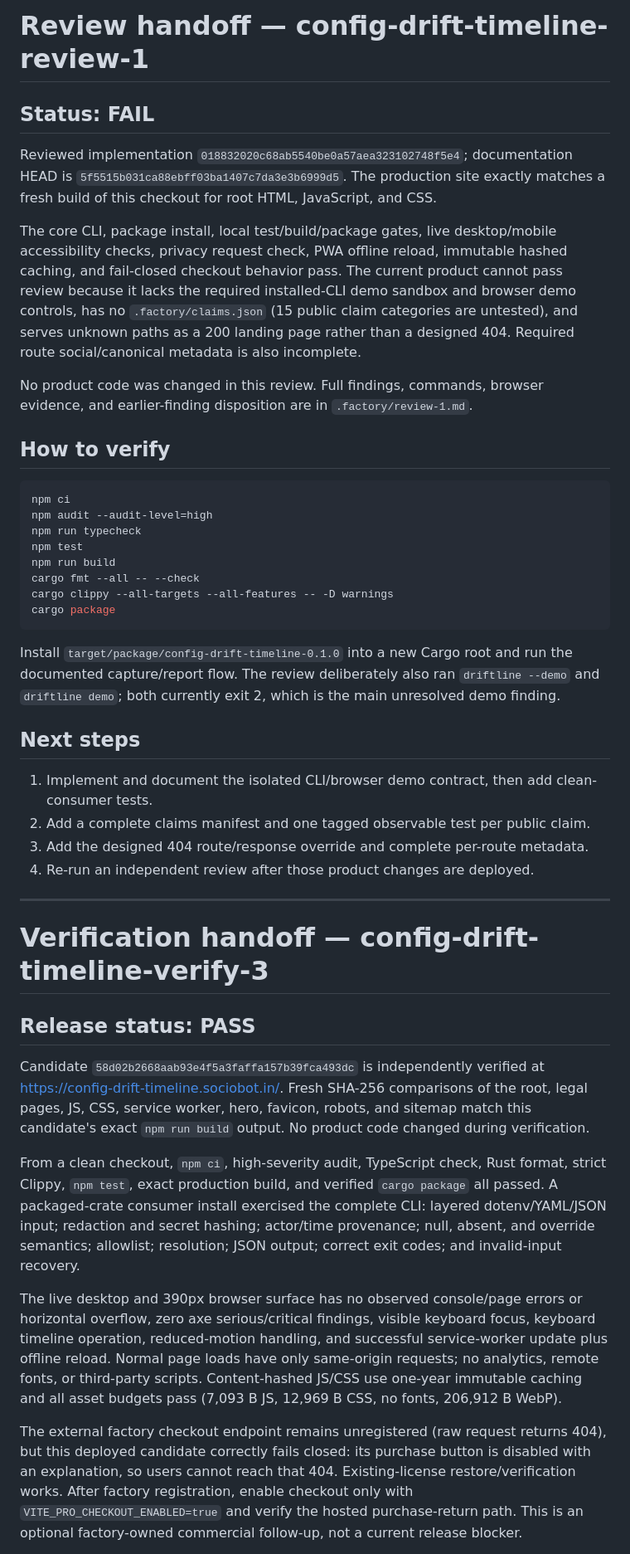
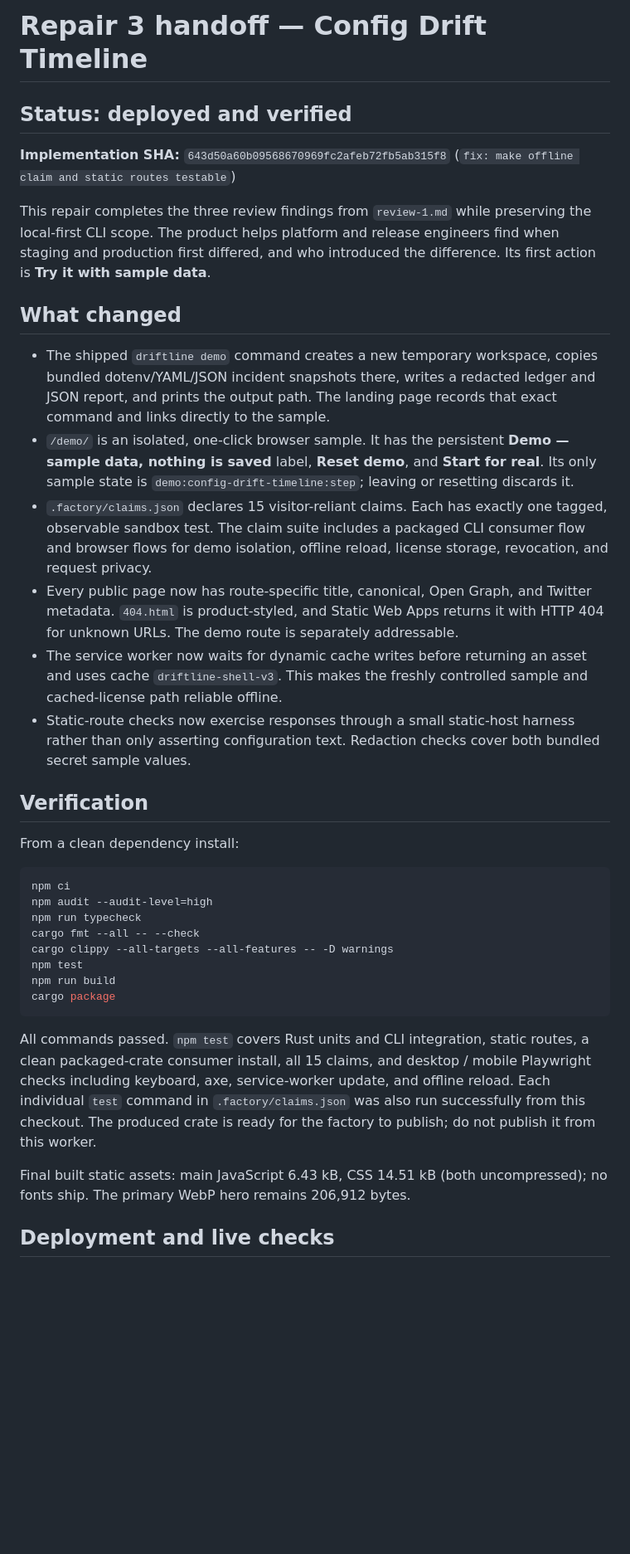
Before and after one commit to B-Divyesh/sf-config-drift-timeline, a Markdown page: .factory/handoff.md, the part around one of its changes. Shown at 83% size. Drawn GitHub-style; blank space fills up the shorter version.

Commit message:
docs: record repair 3 handoff

````diff
--- a/.factory/handoff.md
+++ b/.factory/handoff.md
@@ -1,67 +1,62 @@
-# Review handoff — config-drift-timeline-review-1
+# Repair 3 handoff — Config Drift Timeline
 
-## Status: FAIL
+## Status: deployed and verified
 
-Reviewed implementation `018832020c68ab5540be0a57aea323102748f5e4`; documentation HEAD is `5f5515b031ca88ebff03ba1407c7da3e3b6999d5`. The production site exactly matches a fresh build of this checkout for root HTML, JavaScript, and CSS.
+**Implementation SHA:** `643d50a60b09568670969fc2afeb72fb5ab315f8` (`fix: make offline claim and static routes testable`)
 
-The core CLI, package install, local test/build/package gates, live desktop/mobile accessibility checks, privacy request check, PWA offline reload, immutable hashed caching, and fail-closed checkout behavior pass. The current product cannot pass review because it lacks the required installed-CLI demo sandbox and browser demo controls, has no `.factory/claims.json` (15 public claim categories are untested), and serves unknown paths as a 200 landing page rather than a designed 404. Required route social/canonical metadata is also incomplete.
+This repair completes the three review findings from `review-1.md` while
+preserving the local-first CLI scope. The product helps platform and release
+engineers find when staging and production first differed, and who introduced
+the difference. Its first action is **Try it with sample data**.
 
-No product code was changed in this review. Full findings, commands, browser evidence, and earlier-finding disposition are in `.factory/review-1.md`.
+## What changed
 
-## How to verify
+- The shipped `driftline demo` command creates a new temporary workspace,
+  copies bundled dotenv/YAML/JSON incident snapshots there, writes a redacted
+  ledger and JSON report, and prints the output path. The landing page records
+  that exact command and links directly to the sample.
+- `/demo/` is an isolated, one-click browser sample. It has the persistent
+  **Demo — sample data, nothing is saved** label, **Reset demo**, and **Start
+  for real**. Its only sample state is
+  `demo:config-drift-timeline:step`; leaving or resetting discards it.
+- `.factory/claims.json` declares 15 visitor-reliant claims. Each has exactly
+  one tagged, observable sandbox test. The claim suite includes a packaged
+  CLI consumer flow and browser flows for demo isolation, offline reload,
+  license storage, revocation, and request privacy.
+- Every public page now has route-specific title, canonical, Open Graph, and
+  Twitter metadata. `404.html` is product-styled, and Static Web Apps returns
+  it with HTTP 404 for unknown URLs. The demo route is separately addressable.
+- The service worker now waits for dynamic cache writes before returning an
+  asset and uses cache `driftline-shell-v3`. This makes the freshly controlled
+  sample and cached-license path reliable offline.
+- Static-route checks now exercise responses through a small static-host
+  harness rather than only asserting configuration text. Redaction checks
+  cover both bundled secret sample values.
+
+## Verification
+
+From a clean dependency install:
 
 ```sh
 npm ci
 npm audit --audit-level=high
 npm run typecheck
+cargo fmt --all -- --check
+cargo clippy --all-targets --all-features -- -D warnings
 npm test
 npm run build
-cargo fmt --all -- --check
-cargo clippy --all-targets --all-features -- -D warnings
 cargo package
 ```
 
-Install `target/package/config-drift-timeline-0.1.0` into a new Cargo root and run the documented capture/report flow. The review deliberately also ran `driftline --demo` and `driftline demo`; both currently exit 2, which is the main unresolved demo finding.
+All commands passed. `npm test` covers Rust units and CLI integration, static
+routes, a clean packaged-crate consumer install, all 15 claims, and desktop /
+mobile Playwright checks including keyboard, axe, service-worker update, and
+offline reload. Each individual `test` command in `.factory/claims.json` was
+also run successfully from this checkout. The produced crate is ready for the
+factory to publish; do not publish it from this worker.
 
-## Next steps
+Final built static assets: main JavaScript 6.43 kB, CSS 14.51 kB (both
+uncompressed); no fonts ship. The primary WebP hero remains 206,912 bytes.
 
-1. Implement and document the isolated CLI/browser demo contract, then add clean-consumer tests.
-2. Add a complete claims manifest and one tagged observable test per public claim.
-3. Add the designed 404 route/response override and complete per-route metadata.
-4. Re-run an independent review after those product changes are deployed.
+## Deployment and live checks
 
----
-
-# Verification handoff — config-drift-timeline-verify-3
-
-## Release status: PASS
-
-Candidate `58d02b2668aab93e4f5a3faffa157b39fca493dc` is independently verified at
-<https://config-drift-timeline.sociobot.in/>. Fresh SHA-256 comparisons of the
-root, legal pages, JS, CSS, service worker, hero, favicon, robots, and sitemap
-match this candidate's exact `npm run build` output. No product code changed
-during verification.
-
-From a clean checkout, `npm ci`, high-severity audit, TypeScript check, Rust
-format, strict Clippy, `npm test`, exact production build, and verified
-`cargo package` all passed. A packaged-crate consumer install exercised the
-complete CLI: layered dotenv/YAML/JSON input; redaction and secret hashing;
-actor/time provenance; null, absent, and override semantics; allowlist;
-resolution; JSON output; correct exit codes; and invalid-input recovery.
-
-The live desktop and 390px browser surface has no observed console/page errors
-or horizontal overflow, zero axe serious/critical findings, visible keyboard
-focus, keyboard timeline operation, reduced-motion handling, and successful
-service-worker update plus offline reload. Normal page loads have only
-same-origin requests; no analytics, remote fonts, or third-party scripts.
-Content-hashed JS/CSS use one-year immutable caching and all asset budgets pass
-(7,093 B JS, 12,969 B CSS, no fonts, 206,912 B WebP).
-
-The external factory checkout endpoint remains unregistered (raw request
-returns 404), but this deployed candidate correctly fails closed: its purchase
-button is disabled with an explanation, so users cannot reach that 404.
-Existing-license restore/verification works. After factory registration, enable
-checkout only with `VITE_PRO_CHECKOUT_ENABLED=true` and verify the hosted
-purchase-return path. This is an optional factory-owned commercial follow-up,
-not a current release blocker.
-
````
Also changed, not shown: other parts of .factory/handoff.md (+54 -103 lines).
